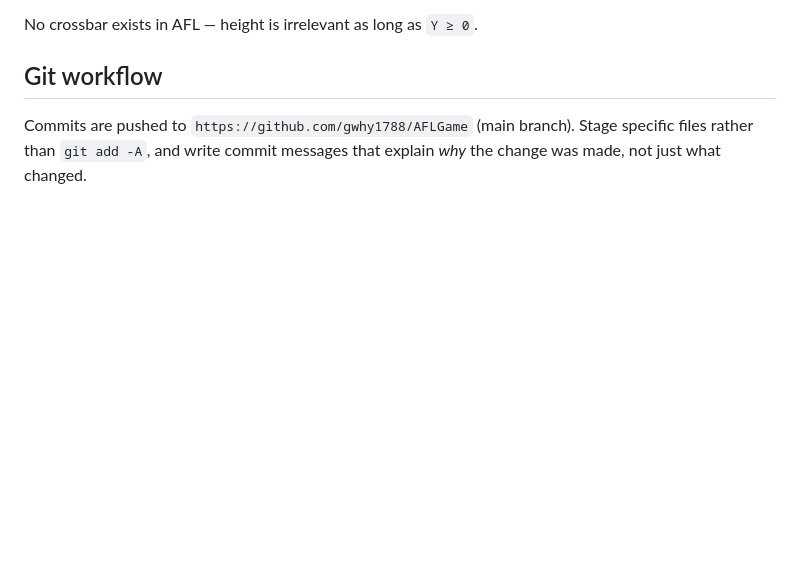
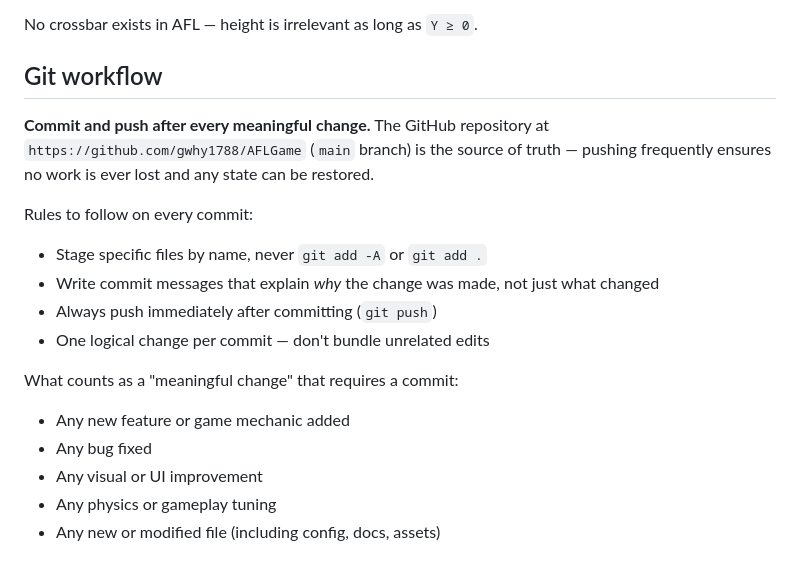
Before and after one commit to gwhy1788/AFLGame, a Markdown page: CLAUDE.md, the part around the change. Drawn GitHub-style; blank space fills up the shorter version.

Commit message:
Require commit-and-push after every meaningful change
Establishes that GitHub is the source of truth and all work must be
pushed immediately so no progress is ever lost.

Co-Authored-By: Claude Sonnet 4.6 <noreply@anthropic.com>

```diff
--- a/CLAUDE.md
+++ b/CLAUDE.md
@@ -87,4 +87,17 @@ No crossbar exists in AFL — height is irrelevant as long as `Y ≥ 0`.
 
 ## Git workflow
 
-Commits are pushed to `https://github.com/gwhy1788/AFLGame` (main branch). Stage specific files rather than `git add -A`, and write commit messages that explain *why* the change was made, not just what changed.
+**Commit and push after every meaningful change.** The GitHub repository at `https://github.com/gwhy1788/AFLGame` (`main` branch) is the source of truth — pushing frequently ensures no work is ever lost and any state can be restored.
+
+Rules to follow on every commit:
+- Stage specific files by name, never `git add -A` or `git add .`
+- Write commit messages that explain *why* the change was made, not just what changed
+- Always push immediately after committing (`git push`)
+- One logical change per commit — don't bundle unrelated edits
+
+What counts as a "meaningful change" that requires a commit:
+- Any new feature or game mechanic added
+- Any bug fixed
+- Any visual or UI improvement
+- Any physics or gameplay tuning
+- Any new or modified file (including config, docs, assets)
```
